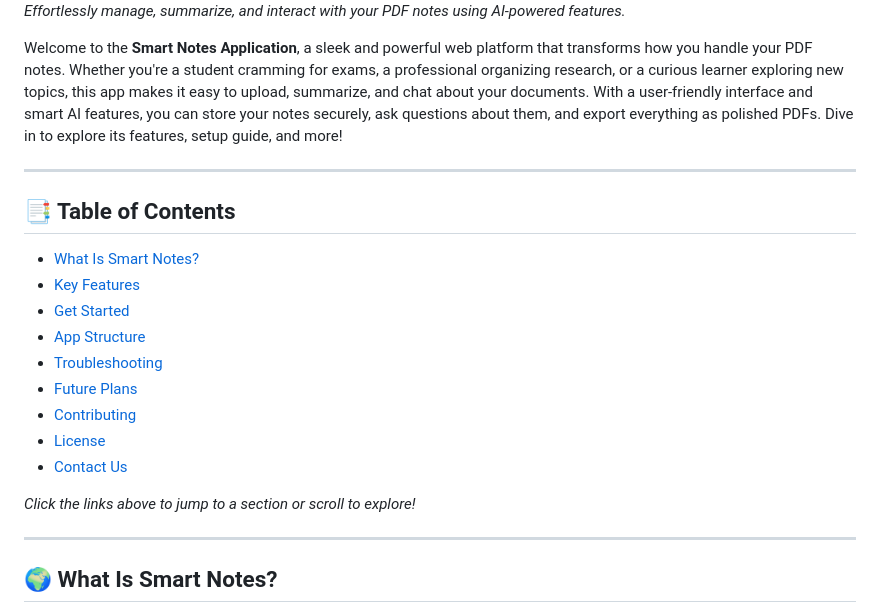
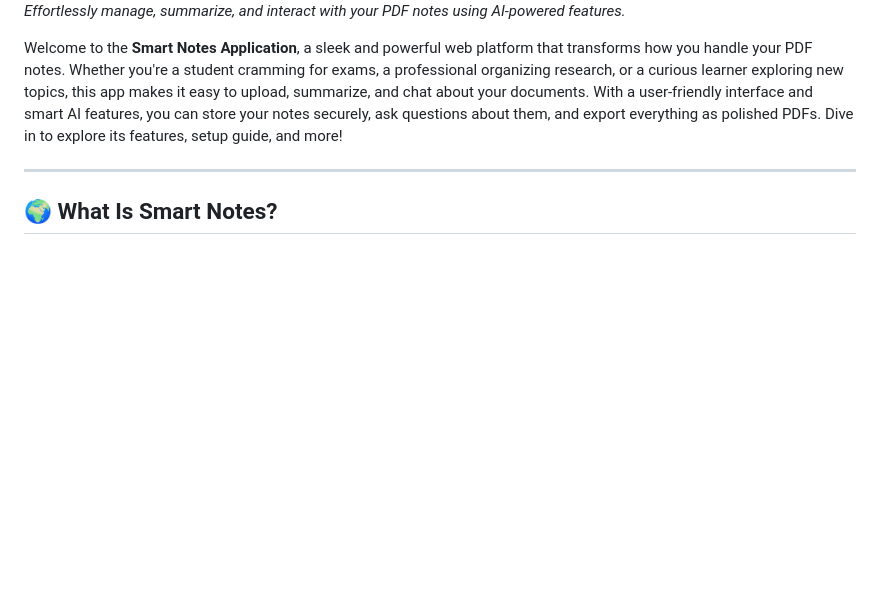
Before and after one commit to krish1440/Smart-Notes, a Markdown page: README.md, the part around the change. Rendered like a GitHub page; blank space fills up the shorter version.

Commit message:
Remove Table of Contents from README
Removed the Table of Contents section from the README.

```diff
--- a/README.md
+++ b/README.md
@@ -6,23 +6,6 @@
 Welcome to the **Smart Notes Application**, a sleek and powerful web platform that transforms how you handle your PDF notes. Whether you're a student cramming for exams, a professional organizing research, or a curious learner exploring new topics, this app makes it easy to upload, summarize, and chat about your documents. With a user-friendly interface and smart AI features, you can store your notes securely, ask questions about them, and export everything as polished PDFs. Dive in to explore its features, setup guide, and more!
 
 ---
-
-## 📑 Table of Contents
-
-- [What Is Smart Notes?](#what-is-smart-notes)
-- [Key Features](#key-features)
-- [Get Started](#get-started)
-- [App Structure](#app-structure)
-- [Troubleshooting](#troubleshooting)
-- [Future Plans](#future-plans)
-- [Contributing](#contributing)
-- [License](#license)
-- [Contact Us](#contact-us)
-
-*Click the links above to jump to a section or scroll to explore!*
-
----
-
 ## 🌍 What Is Smart Notes?
 
 The Smart Notes Application is your go-to tool for managing PDF documents with ease. Upload your notes, get instant summaries, and chat with an AI to dive deeper into the content. The app organizes your notes in a clean dashboard, keeps your data secure, and lets you export your work as professional PDFs. It’s like having a personal study assistant that’s available 24/7!
```
